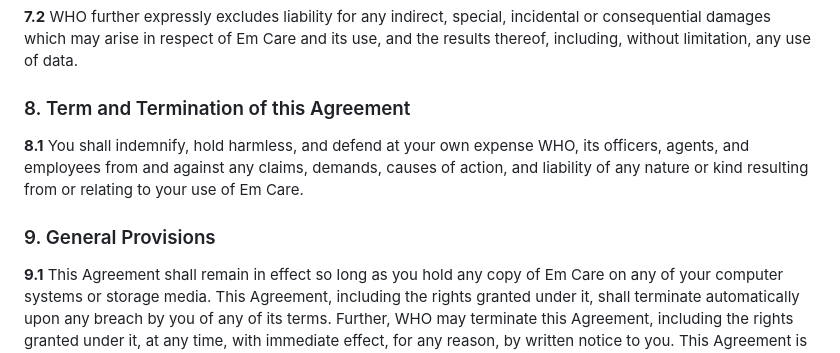
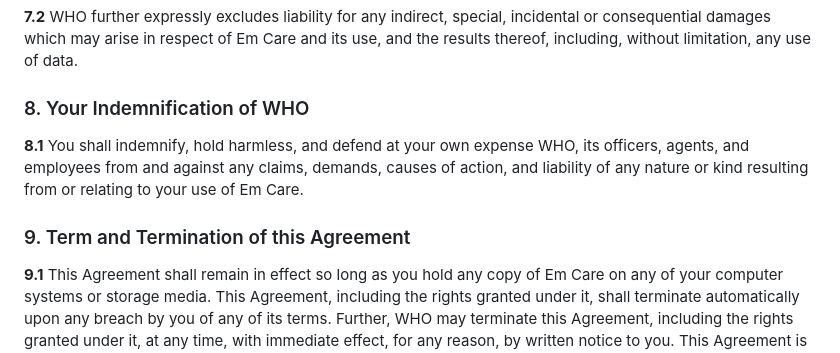
Before and after one commit to asad-zaman/argusoft-emcare, a Markdown page: README.md, the part around the change. Rendered like a GitHub page.

Commit message:
Add one section in readme file

```diff
--- a/README.md
+++ b/README.md
@@ -72,11 +72,11 @@ By installing and/or using Em Care, you (the “Licensee”) enter into an agree
 
   **7.2** WHO further expressly excludes liability for any indirect, special, incidental or consequential damages which may arise in respect of Em Care and its use, and the results thereof, including, without limitation, any use of data.
 
-  ### 8. Term and Termination of this Agreement
+  ### 8. Your Indemnification of WHO
 
   **8.1**  You shall indemnify, hold harmless, and defend at your own expense WHO, its officers, agents, and employees from and against any claims, demands, causes of action, and liability of any nature or kind resulting from or relating to your use of Em Care.
 
-  ### 9. General Provisions
+  ### 9. Term and Termination of this Agreement
 
   **9.1** This Agreement shall remain in effect so long as you hold any copy of Em Care on any of your computer systems or storage media. This Agreement, including the rights granted under it, shall terminate automatically upon any breach by you of any of its terms. Further, WHO may terminate this Agreement, including the rights granted under it, at any time, with immediate effect, for any reason, by written notice to you.  This Agreement is the entire agreement between you and WHO with respect to its subject matter.  This Agreement may only be amended by mutual written agreement of you and WHO.
   **9.2**  Upon termination of this License for any reason whatsoever, you shall immediately cease all use of Em Care and destroy and/or remove all copies of Em Care on your computer systems and storage media.
```
